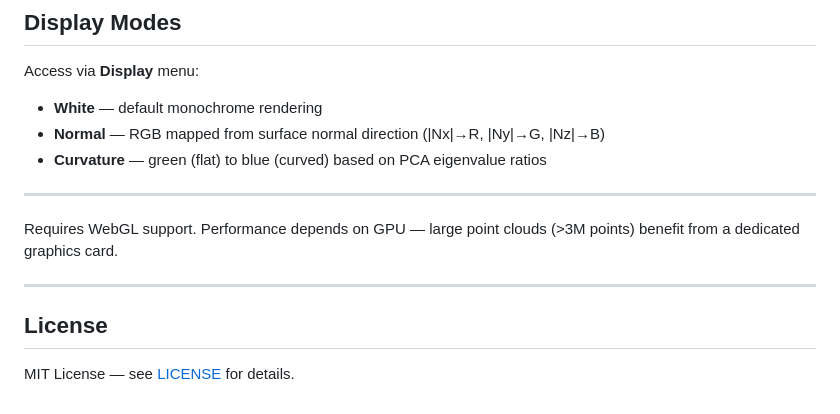
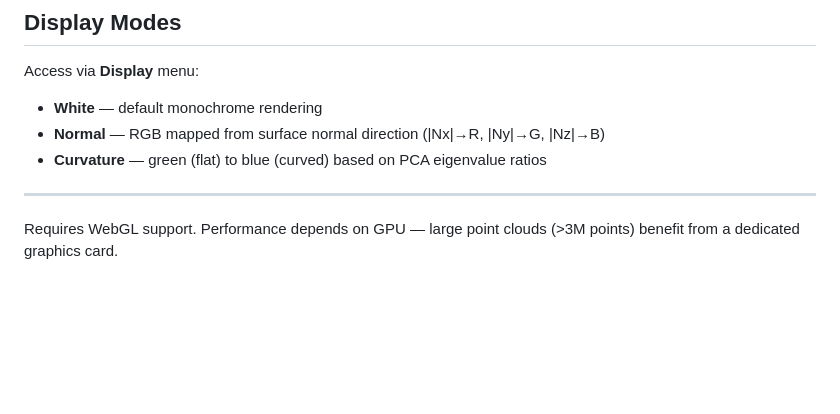
Before and after one commit to mahsapartovi/linearization, a Markdown page: README.md, the part around the change. GitHub-like rendering; blank space fills up the shorter version.

Commit message:
Update README.md
Removed license section from README.

```diff
--- a/README.md
+++ b/README.md
@@ -157,9 +157,3 @@ Access via **Display** menu:
 ---
 
 Requires WebGL support. Performance depends on GPU — large point clouds (>3M points) benefit from a dedicated graphics card.
-
----
-
-## License
-
-MIT License — see [LICENSE](LICENSE) for details.
```
